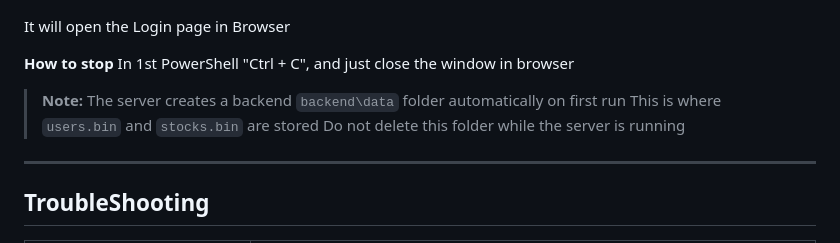
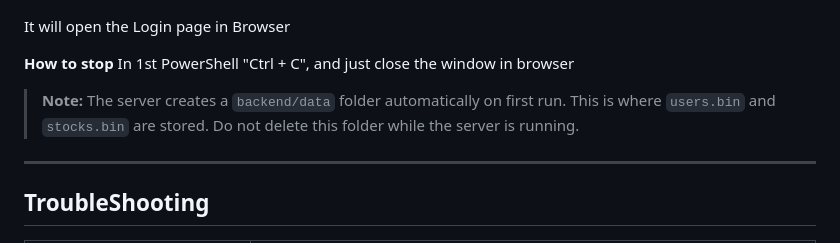
Before and after one commit to Skizzzyzzz/Stock2, a Markdown page: README.md, the part around the change. Rendered like a GitHub page.

Commit message:
Read.me fix

```diff
--- a/README.md
+++ b/README.md
@@ -110,9 +110,9 @@ It will open the Login page in Browser
 **How to stop**
 In 1st PowerShell "Ctrl + C", and just close the window in browser
 
-> **Note:** The server creates a backend `backend\data` folder automatically on first run
-> This is where `users.bin` and `stocks.bin` are stored
-> Do not delete this folder while the server is running
+> **Note:** The server creates a `backend/data` folder automatically on first run.
+> This is where `users.bin` and `stocks.bin` are stored.
+> Do not delete this folder while the server is running.
 
 ---
 
```
